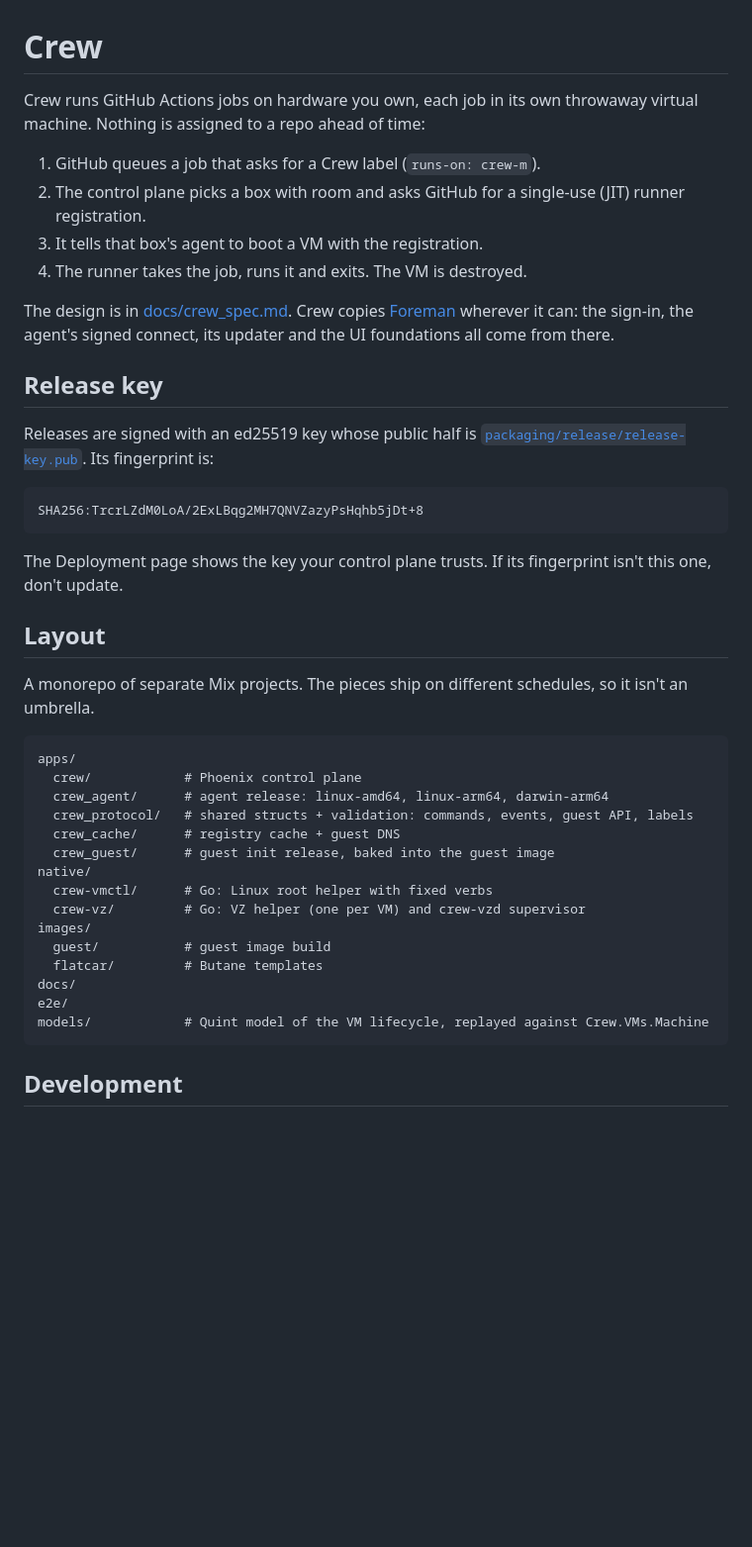
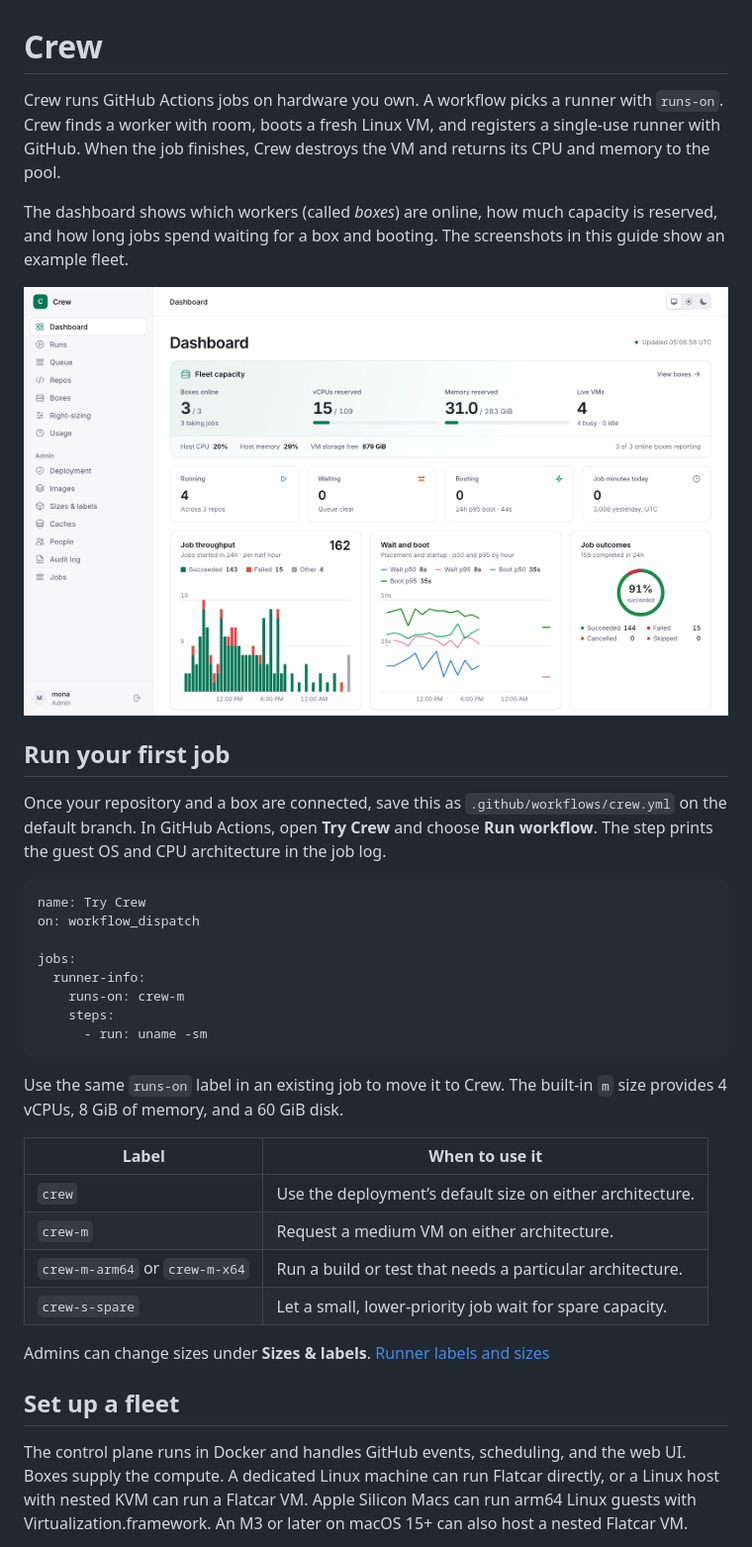
Before and after one commit to ntodd/crew, a Markdown page: README.md, the part around one of its changes. Shown at 99% size. Drawn GitHub-style; pictures changed too: docs/screenshots/dashboard.png (added); blank space fills up the shorter version.

Commit message:
Document the first Crew job and show the fleet reports

````diff
--- a/README.md
+++ b/README.md
@@ -1,54 +1,51 @@
 # Crew
 
-Crew runs GitHub Actions jobs on hardware you own, each job in its own
-throwaway virtual machine. Nothing is assigned to a repo ahead of time:
+Crew runs GitHub Actions jobs on hardware you own. A workflow picks a runner
+with `runs-on`. Crew finds a worker with room, boots a fresh Linux VM, and
+registers a single-use runner with GitHub. When the job finishes, Crew
+destroys the VM and returns its CPU and memory to the pool.
 
-1. GitHub queues a job that asks for a Crew label (`runs-on: crew-m`).
-2. The control plane picks a box with room and asks GitHub for a
-   single-use (JIT) runner registration.
-3. It tells that box's agent to boot a VM with the registration.
-4. The runner takes the job, runs it and exits. The VM is destroyed.
+The dashboard shows which workers (called *boxes*) are online, how much
+capacity is reserved, and how long jobs spend waiting for a box and booting.
+The screenshots in this guide show an example fleet.
 
-The design is in [docs/crew_spec.md](docs/crew_spec.md). Crew copies
-[Foreman](https://github.com/ntodd/foreman) wherever it can: the sign-in,
-the agent's signed connect, its updater and the UI foundations all come
-from there.
+![Crew dashboard with three boxes online, four running jobs, and charts for job throughput, wait time, boot time, and outcomes](docs/screenshots/dashboard.png)
 
-## Release key
+## Run your first job
 
-Releases are signed with an ed25519 key whose public half is
-[`packaging/release/release-key.pub`](packaging/release/release-key.pub).
-Its fingerprint is:
+Once your repository and a box are connected, save this as
+`.github/workflows/crew.yml` on the default branch. In GitHub Actions,
+open **Try Crew** and choose **Run workflow**. The step prints the guest OS
+and CPU architecture in the job log.
 
-```
-SHA256:TrcrLZdM0LoA/2ExLBqg2MH7QNVZazyPsHqhb5jDt+8
+```yaml
+name: Try Crew
+on: workflow_dispatch
+
+jobs:
+  runner-info:
+    runs-on: crew-m
+    steps:
+      - run: uname -sm
 ```
 
-The Deployment page shows the key your control plane trusts. If its
-fingerprint isn't this one, don't update.
+Use the same `runs-on` label in an existing job to move it to Crew. The
+built-in `m` size provides 4 vCPUs, 8 GiB of memory, and a 60 GiB disk.
 
-## Layout
+| Label | When to use it |
+| --- | --- |
+| `crew` | Use the deployment’s default size on either architecture. |
+| `crew-m` | Request a medium VM on either architecture. |
+| `crew-m-arm64` or `crew-m-x64` | Run a build or test that needs a particular architecture. |
+| `crew-s-spare` | Let a small, lower-priority job wait for spare capacity. |
 
-A monorepo of separate Mix projects. The pieces ship on different
-schedules, so it isn't an umbrella.
+Admins can change sizes under **Sizes & labels**. [Runner labels and sizes](docs/crew_spec.md#7-labels-and-sizes)
 
-```
-apps/
-  crew/            # Phoenix control plane
-  crew_agent/      # agent release: linux-amd64, linux-arm64, darwin-arm64
-  crew_protocol/   # shared structs + validation: commands, events, guest API, labels
-  crew_cache/      # registry cache + guest DNS
-  crew_guest/      # guest init release, baked into the guest image
-native/
-  crew-vmctl/      # Go: Linux root helper with fixed verbs
-  crew-vz/         # Go: VZ helper (one per VM) and crew-vzd supervisor
-images/
-  guest/           # guest image build
-  flatcar/         # Butane templates
-docs/
-e2e/
-models/            # Quint model of the VM lifecycle, replayed against Crew.VMs.Machine
-```
+## Set up a fleet
 
-## Development
+The control plane runs in Docker and handles GitHub events, scheduling, and
+the web UI. Boxes supply the compute. A dedicated Linux machine can run
+Flatcar directly, or a Linux host with nested KVM can run a Flatcar VM.
+Apple Silicon Macs can run arm64 Linux guests with Virtualization.framework.
+An M3 or later on macOS 15+ can also host a nested Flatcar VM.
 
````
Also changed, not shown: other parts of README.md (+55 -2 lines), docs/screenshots/right-sizing.png (added), docs/screenshots/usage.png (added).
